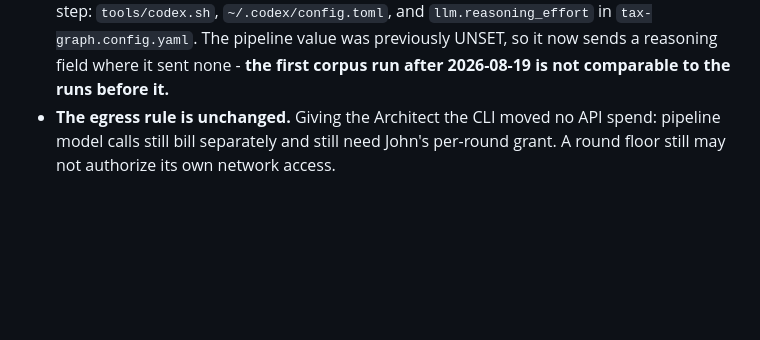
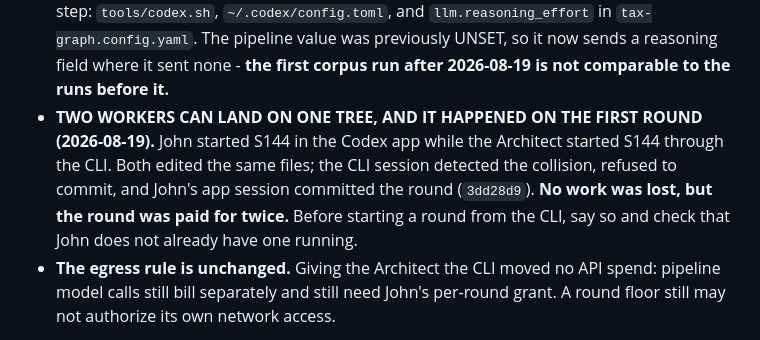
Before and after one commit to JohnKruse/tax_graph, a Markdown page: AGENTS.md, the part around the change. Rendered like a GitHub page; blank space fills up the shorter version.

Commit message:
docs: warn that the CLI and the Codex app can collide on one tree
S144 was run twice in parallel on 2026-08-19 - once from the app, once
from the CLI. The CLI session detected the collision and refused to
commit, so nothing was lost, but the round was paid for twice.

Co-Authored-By: Claude Opus 5 <noreply@anthropic.com>

```diff
--- a/AGENTS.md
+++ b/AGENTS.md
@@ -869,6 +869,11 @@ without him.** Read the header of `tools/codex.sh` before changing any of this.
   `tax-graph.config.yaml`. The pipeline value was previously UNSET, so it now sends a reasoning
   field where it sent none - **the first corpus run after 2026-08-19 is not comparable to the runs
   before it.**
+- **TWO WORKERS CAN LAND ON ONE TREE, AND IT HAPPENED ON THE FIRST ROUND (2026-08-19).** John
+  started S144 in the Codex app while the Architect started S144 through the CLI. Both edited the
+  same files; the CLI session detected the collision, refused to commit, and John's app session
+  committed the round (`3dd28d9`). **No work was lost, but the round was paid for twice.** Before
+  starting a round from the CLI, say so and check that John does not already have one running.
 - **The egress rule is unchanged.** Giving the Architect the CLI moved no API spend: pipeline model
   calls still bill separately and still need John's per-round grant. A round floor still may not
   authorize its own network access.
```
